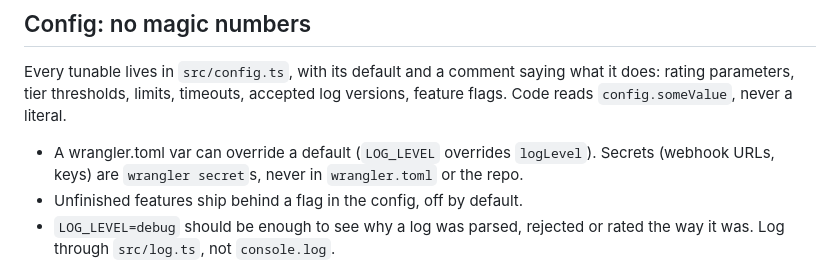
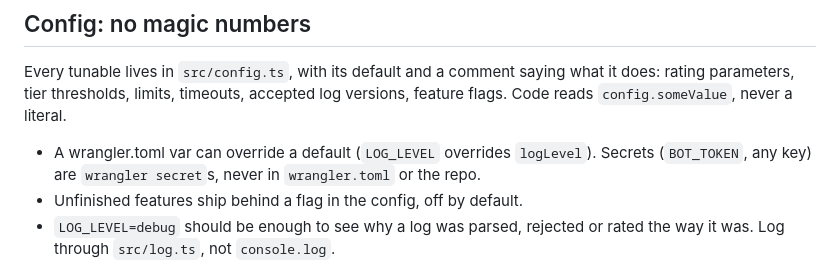
Before and after one commit to Genji-Ball-Team/genjiball-ranked, a Markdown page: AGENTS.md, the part around the change. GitHub-like rendering.

Commit message:
Docs: api.md lists every page, AGENTS.md names the real secret

```diff
--- a/AGENTS.md
+++ b/AGENTS.md
@@ -19,7 +19,7 @@ The region head script and the banners also have Node tests (`test/*.node.mjs`),
 
 Every tunable lives in `src/config.ts`, with its default and a comment saying what it does: rating parameters, tier thresholds, limits, timeouts, accepted log versions, feature flags. Code reads `config.someValue`, never a literal.
 
-- A wrangler.toml var can override a default (`LOG_LEVEL` overrides `logLevel`). Secrets (webhook URLs, keys) are `wrangler secret`s, never in `wrangler.toml` or the repo.
+- A wrangler.toml var can override a default (`LOG_LEVEL` overrides `logLevel`). Secrets (`BOT_TOKEN`, any key) are `wrangler secret`s, never in `wrangler.toml` or the repo.
 - Unfinished features ship behind a flag in the config, off by default.
 - `LOG_LEVEL=debug` should be enough to see why a log was parsed, rejected or rated the way it was. Log through `src/log.ts`, not `console.log`.
 
```
Also changed, not shown: docs/api.md (+1 -1 lines).
